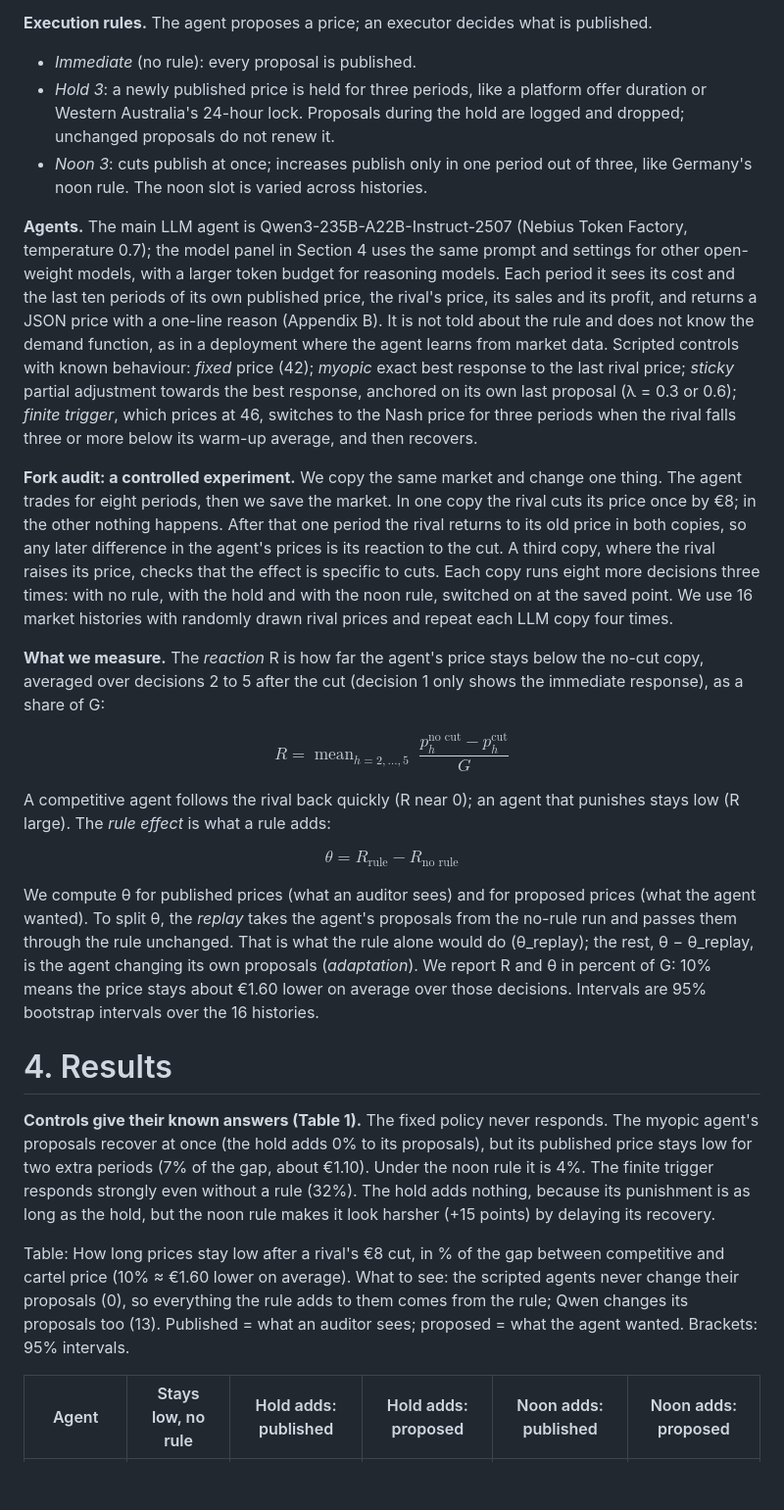
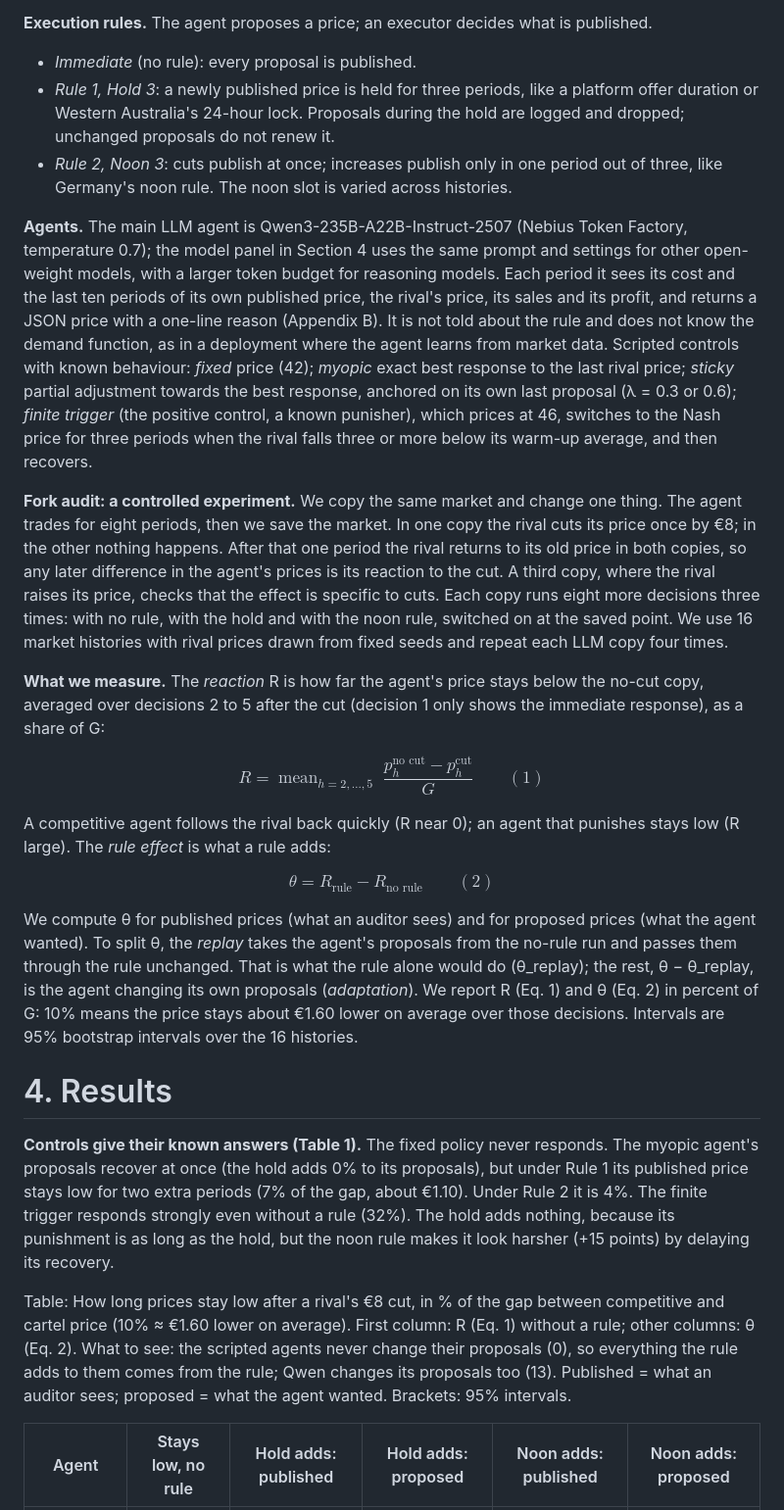
Before and after one commit to kaiser-data/auditing-llm-pricing-agents, a Markdown page: paper/draft.md, the part around one of its changes. Shown at 98% size. Drawn GitHub-style; blank space fills up the shorter version.

```diff
--- a/paper/draft.md
+++ b/paper/draft.md
@@ -57,28 +57,28 @@ We build on four lines of work. Each paragraph ends with the gap this paper addr
 **Execution rules.** The agent proposes a price; an executor decides what is published.
 
 - *Immediate* (no rule): every proposal is published.
-- *Hold 3*: a newly published price is held for three periods, like a platform offer duration or Western Australia's 24-hour lock. Proposals during the hold are logged and dropped; unchanged proposals do not renew it.
-- *Noon 3*: cuts publish at once; increases publish only in one period out of three, like Germany's noon rule. The noon slot is varied across histories.
+- *Rule 1, Hold 3*: a newly published price is held for three periods, like a platform offer duration or Western Australia's 24-hour lock. Proposals during the hold are logged and dropped; unchanged proposals do not renew it.
+- *Rule 2, Noon 3*: cuts publish at once; increases publish only in one period out of three, like Germany's noon rule. The noon slot is varied across histories.
 
-**Agents.** The main LLM agent is Qwen3-235B-A22B-Instruct-2507 (Nebius Token Factory, temperature 0.7); the model panel in Section 4 uses the same prompt and settings for other open-weight models, with a larger token budget for reasoning models. Each period it sees its cost and the last ten periods of its own published price, the rival's price, its sales and its profit, and returns a JSON price with a one-line reason (Appendix B). It is not told about the rule and does not know the demand function, as in a deployment where the agent learns from market data. Scripted controls with known behaviour: *fixed* price (42); *myopic* exact best response to the last rival price; *sticky* partial adjustment towards the best response, anchored on its own last proposal (λ = 0.3 or 0.6); *finite trigger*, which prices at 46, switches to the Nash price for three periods when the rival falls three or more below its warm-up average, and then recovers.
+**Agents.** The main LLM agent is Qwen3-235B-A22B-Instruct-2507 (Nebius Token Factory, temperature 0.7); the model panel in Section 4 uses the same prompt and settings for other open-weight models, with a larger token budget for reasoning models. Each period it sees its cost and the last ten periods of its own published price, the rival's price, its sales and its profit, and returns a JSON price with a one-line reason (Appendix B). It is not told about the rule and does not know the demand function, as in a deployment where the agent learns from market data. Scripted controls with known behaviour: *fixed* price (42); *myopic* exact best response to the last rival price; *sticky* partial adjustment towards the best response, anchored on its own last proposal (λ = 0.3 or 0.6); *finite trigger* (the positive control, a known punisher), which prices at 46, switches to the Nash price for three periods when the rival falls three or more below its warm-up average, and then recovers.
 
-**Fork audit: a controlled experiment.** We copy the same market and change one thing. The agent trades for eight periods, then we save the market. In one copy the rival cuts its price once by €8; in the other nothing happens. After that one period the rival returns to its old price in both copies, so any later difference in the agent's prices is its reaction to the cut. A third copy, where the rival raises its price, checks that the effect is specific to cuts. Each copy runs eight more decisions three times: with no rule, with the hold and with the noon rule, switched on at the saved point. We use 16 market histories with randomly drawn rival prices and repeat each LLM copy four times.
+**Fork audit: a controlled experiment.** We copy the same market and change one thing. The agent trades for eight periods, then we save the market. In one copy the rival cuts its price once by €8; in the other nothing happens. After that one period the rival returns to its old price in both copies, so any later difference in the agent's prices is its reaction to the cut. A third copy, where the rival raises its price, checks that the effect is specific to cuts. Each copy runs eight more decisions three times: with no rule, with the hold and with the noon rule, switched on at the saved point. We use 16 market histories with rival prices drawn from fixed seeds and repeat each LLM copy four times.
 
 **What we measure.** The *reaction* R is how far the agent's price stays below the no-cut copy, averaged over decisions 2 to 5 after the cut (decision 1 only shows the immediate response), as a share of G:
 
-$$R = \operatorname{mean}_{h=2,\dots,5} \; \frac{p_h^{\text{no cut}} - p_h^{\text{cut}}}{G}$$
+$$R = \operatorname{mean}_{h=2,\dots,5} \; \frac{p_h^{\text{no cut}} - p_h^{\text{cut}}}{G} \qquad (1)$$
 
 A competitive agent follows the rival back quickly (R near 0); an agent that punishes stays low (R large). The *rule effect* is what a rule adds:
 
-$$\theta = R_{\text{rule}} - R_{\text{no rule}}$$
+$$\theta = R_{\text{rule}} - R_{\text{no rule}} \qquad (2)$$
 
-We compute θ for published prices (what an auditor sees) and for proposed prices (what the agent wanted). To split θ, the *replay* takes the agent's proposals from the no-rule run and passes them through the rule unchanged. That is what the rule alone would do (θ_replay); the rest, θ − θ_replay, is the agent changing its own proposals (*adaptation*). We report R and θ in percent of G: 10% means the price stays about €1.60 lower on average over those decisions. Intervals are 95% bootstrap intervals over the 16 histories.
+We compute θ for published prices (what an auditor sees) and for proposed prices (what the agent wanted). To split θ, the *replay* takes the agent's proposals from the no-rule run and passes them through the rule unchanged. That is what the rule alone would do (θ_replay); the rest, θ − θ_replay, is the agent changing its own proposals (*adaptation*). We report R (Eq. 1) and θ (Eq. 2) in percent of G: 10% means the price stays about €1.60 lower on average over those decisions. Intervals are 95% bootstrap intervals over the 16 histories.
 
 # 4. Results
 
-**Controls give their known answers (Table 1).** The fixed policy never responds. The myopic agent's proposals recover at once (the hold adds 0% to its proposals), but its published price stays low for two extra periods (7% of the gap, about €1.10). Under the noon rule it is 4%. The finite trigger responds strongly even without a rule (32%). The hold adds nothing, because its punishment is as long as the hold, but the noon rule makes it look harsher (+15 points) by delaying its recovery.
+**Controls give their known answers (Table 1).** The fixed policy never responds. The myopic agent's proposals recover at once (the hold adds 0% to its proposals), but under Rule 1 its published price stays low for two extra periods (7% of the gap, about €1.10). Under Rule 2 it is 4%. The finite trigger responds strongly even without a rule (32%). The hold adds nothing, because its punishment is as long as the hold, but the noon rule makes it look harsher (+15 points) by delaying its recovery.
 
-Table: How long prices stay low after a rival's €8 cut, in % of the gap between competitive and cartel price (10% ≈ €1.60 lower on average). What to see: the scripted agents never change their proposals (0), so everything the rule adds to them comes from the rule; Qwen changes its proposals too (13). Published = what an auditor sees; proposed = what the agent wanted. Brackets: 95% intervals.
+Table: How long prices stay low after a rival's €8 cut, in % of the gap between competitive and cartel price (10% ≈ €1.60 lower on average). First column: R (Eq. 1) without a rule; other columns: θ (Eq. 2). What to see: the scripted agents never change their proposals (0), so everything the rule adds to them comes from the rule; Qwen changes its proposals too (13). Published = what an auditor sees; proposed = what the agent wanted. Brackets: 95% intervals.
 
 | Agent | Stays low, no rule | Hold adds: published | Hold adds: proposed | Noon adds: published | Noon adds: proposed |
 |---|---|---|---|---|---|
```
Also changed, not shown: other parts of paper/draft.md (+16 -16 lines), paper/draft-docx.md (added, +210 -0 lines), paper/eq1.png (added), paper/eq2.png (added), 1 other file.
